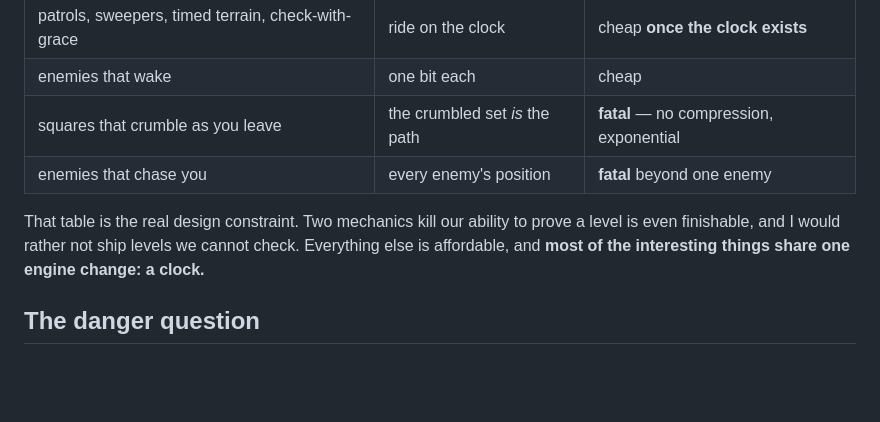
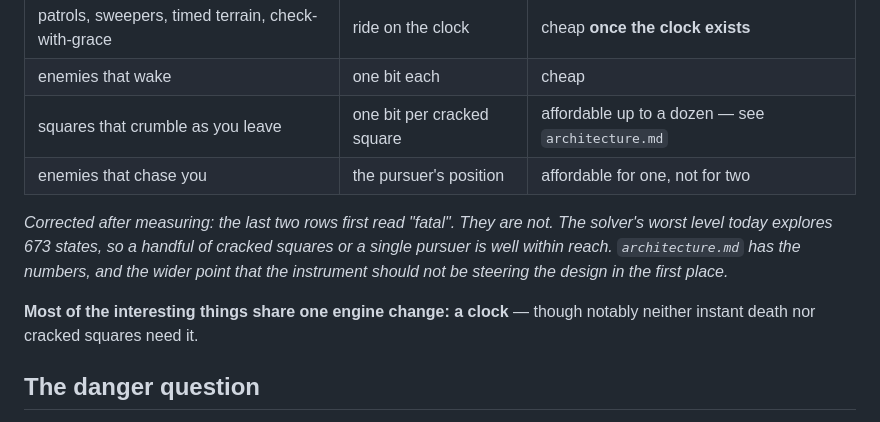
Before and after one commit to ShallowRed/chessrace, a Markdown page: docs/mechanics.md, the part around the change. GitHub-like rendering; blank space fills up the shorter version.

```diff
--- a/docs/mechanics.md
+++ b/docs/mechanics.md
@@ -60,13 +60,17 @@ Every mechanic below is priced against that:
 | **a board clock** | `tick mod period` | cheap, and it unlocks a whole family |
 | patrols, sweepers, timed terrain, check-with-grace | ride on the clock | cheap **once the clock exists** |
 | enemies that wake | one bit each | cheap |
-| squares that crumble as you leave | the crumbled set *is* the path | **fatal** — no compression, exponential |
-| enemies that chase you | every enemy's position | **fatal** beyond one enemy |
+| squares that crumble as you leave | one bit per cracked square | affordable up to a dozen — see `architecture.md` |
+| enemies that chase you | the pursuer's position | affordable for one, not for two |
 
-That table is the real design constraint. Two mechanics kill our ability to
-prove a level is even finishable, and I would rather not ship levels we cannot
-check. Everything else is affordable, and **most of the interesting things
-share one engine change: a clock.**
+*Corrected after measuring: the last two rows first read "fatal". They are not.
+The solver's worst level today explores 673 states, so a handful of cracked
+squares or a single pursuer is well within reach. `architecture.md` has the
+numbers, and the wider point that the instrument should not be steering the
+design in the first place.*
+
+**Most of the interesting things share one engine change: a clock** — though
+notably neither instant death nor cracked squares need it.
 
 ## The danger question
 
```
Also changed, not shown: docs/architecture.md (added, +182 -0 lines).
